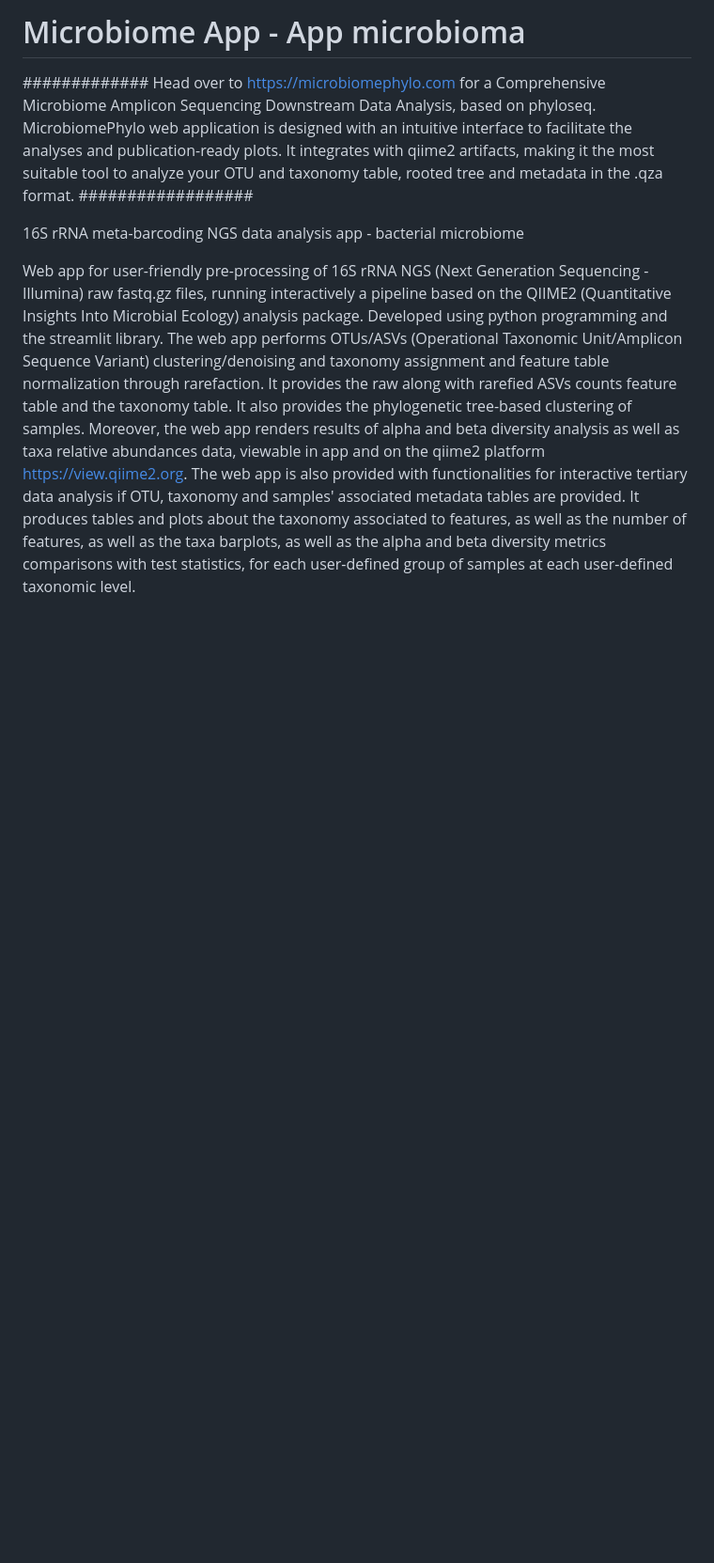
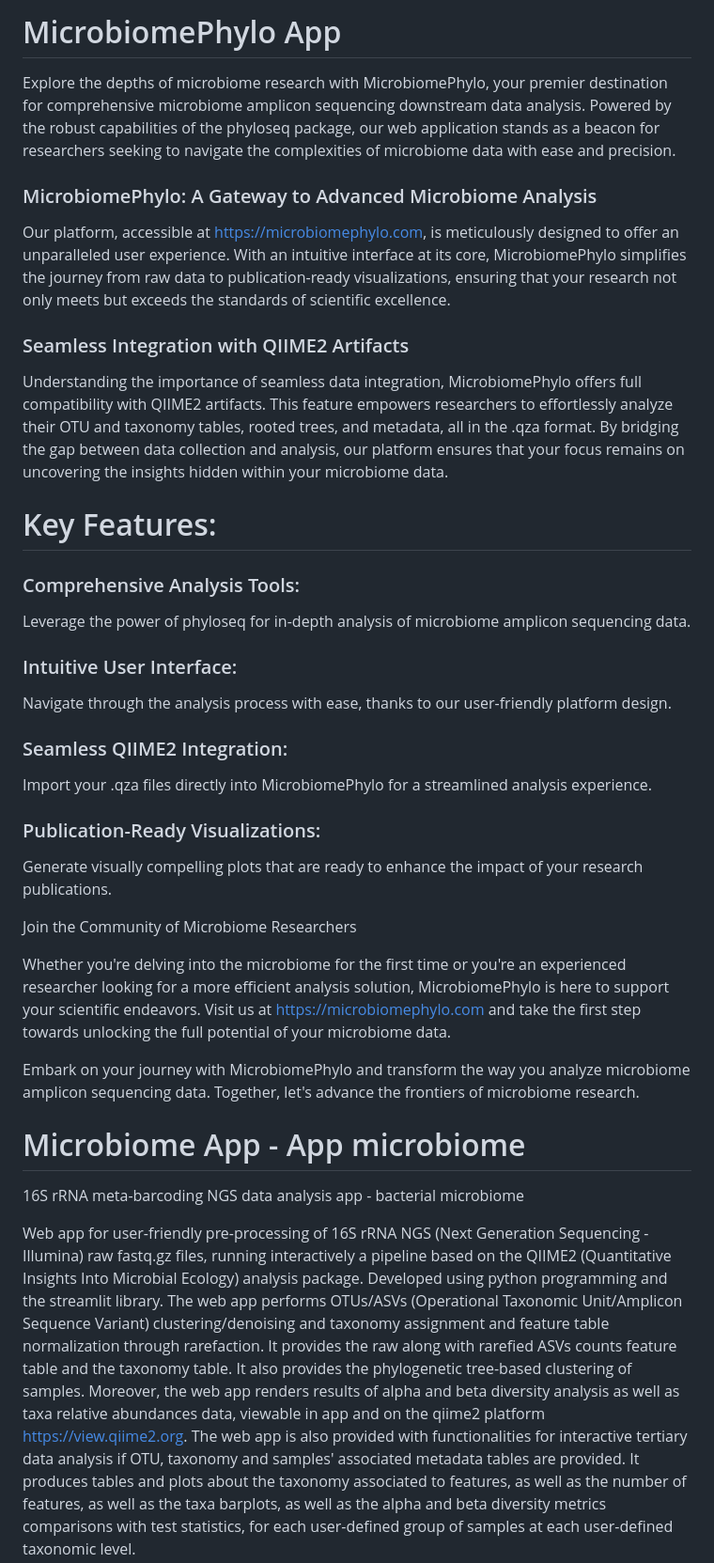
Before and after one commit to cami3/microbiome, a Markdown page: README.md, the part around the change. Shown at 94% size. Rendered like a GitHub page; blank space fills up the shorter version.

```diff
--- a/README.md
+++ b/README.md
@@ -1,8 +1,36 @@
-# Microbiome App - App microbioma
+# MicrobiomePhylo App
 
-############# Head over to https://microbiomephylo.com for a Comprehensive Microbiome Amplicon Sequencing Downstream Data Analysis, based on phyloseq. MicrobiomePhylo web application is designed with an intuitive interface to facilitate the analyses and publication-ready plots. It integrates with qiime2 artifacts, making it the most suitable tool to analyze your OTU and taxonomy table, rooted tree and metadata in the .qza format. ##################
+Explore the depths of microbiome research with MicrobiomePhylo, your premier destination for comprehensive microbiome amplicon sequencing downstream data analysis. Powered by the robust capabilities of the phyloseq package, our web application stands as a beacon for researchers seeking to navigate the complexities of microbiome data with ease and precision.
+
+### MicrobiomePhylo: A Gateway to Advanced Microbiome Analysis
+
+Our platform, accessible at https://microbiomephylo.com, is meticulously designed to offer an unparalleled user experience. With an intuitive interface at its core, MicrobiomePhylo simplifies the journey from raw data to publication-ready visualizations, ensuring that your research not only meets but exceeds the standards of scientific excellence.
+
+### Seamless Integration with QIIME2 Artifacts
+
+Understanding the importance of seamless data integration, MicrobiomePhylo offers full compatibility with QIIME2 artifacts. This feature empowers researchers to effortlessly analyze their OTU and taxonomy tables, rooted trees, and metadata, all in the .qza format. By bridging the gap between data collection and analysis, our platform ensures that your focus remains on uncovering the insights hidden within your microbiome data.
+
+# Key Features:
+
+### Comprehensive Analysis Tools:
+Leverage the power of phyloseq for in-depth analysis of microbiome amplicon sequencing data.
+### Intuitive User Interface:
+Navigate through the analysis process with ease, thanks to our user-friendly platform design.
+### Seamless QIIME2 Integration:
+Import your .qza files directly into MicrobiomePhylo for a streamlined analysis experience.
+### Publication-Ready Visualizations:
+Generate visually compelling plots that are ready to enhance the impact of your research publications.
+
+Join the Community of Microbiome Researchers
+
+Whether you're delving into the microbiome for the first time or you're an experienced researcher looking for a more efficient analysis solution, MicrobiomePhylo is here to support your scientific endeavors. Visit us at https://microbiomephylo.com and take the first step towards unlocking the full potential of your microbiome data.
+
+Embark on your journey with MicrobiomePhylo and transform the way you analyze microbiome amplicon sequencing data. Together, let's advance the frontiers of microbiome research.
 
 
+
+
+# Microbiome App - App microbiome
 16S rRNA meta-barcoding NGS data analysis app - bacterial microbiome
 
 Web app for user-friendly pre-processing of 16S rRNA NGS (Next Generation Sequencing - Illumina) raw fastq.gz files, running interactively a pipeline based on the QIIME2 (Quantitative Insights Into Microbial Ecology) analysis package. Developed using python programming and the streamlit library.
```
